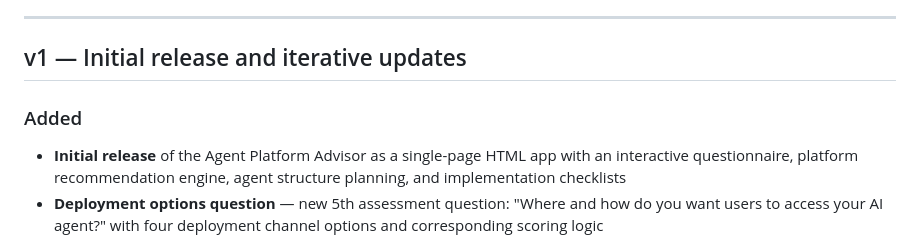
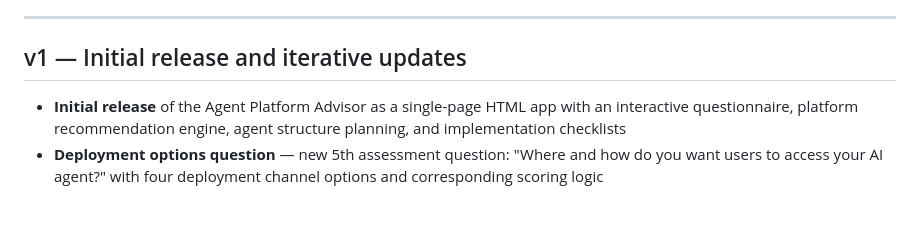
Before and after one commit to microsoft/AgentPlatformAdvisor, a Markdown page: docs/CHANGELOG.md, the part around one of its changes. GitHub-like rendering; blank space fills up the shorter version.

```diff
--- a/docs/CHANGELOG.md
+++ b/docs/CHANGELOG.md
@@ -124,8 +128,6 @@ We have completely redesigned Agent Platform Advisor for the ground up, based on
 ---
 
 ## v1 — Initial release and iterative updates
-
-### Added
 
 - **Initial release** of the Agent Platform Advisor as a single-page HTML app with an interactive questionnaire, platform recommendation engine, agent structure planning, and implementation checklists
 - **Deployment options question** — new 5th assessment question: "Where and how do you want users to access your AI agent?" with four deployment channel options and corresponding scoring logic
```
Also changed, not shown: other parts of docs/CHANGELOG.md (+4 -0 lines).
